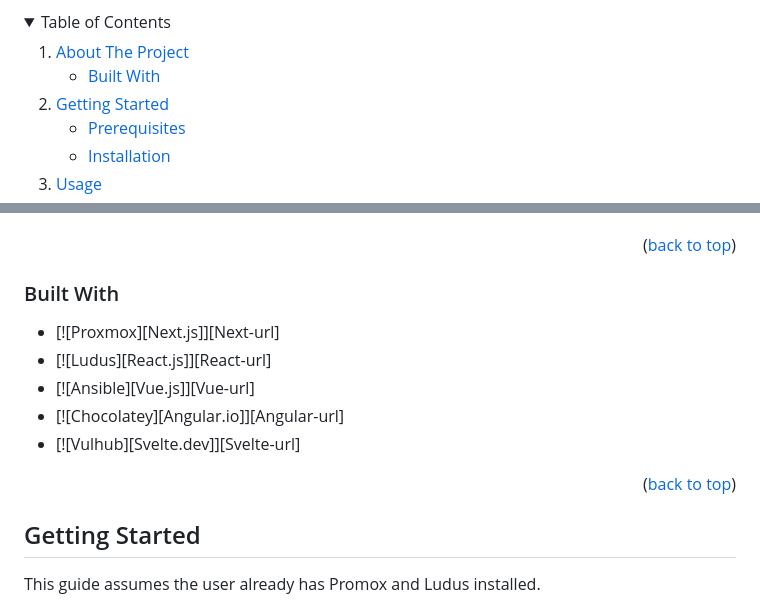
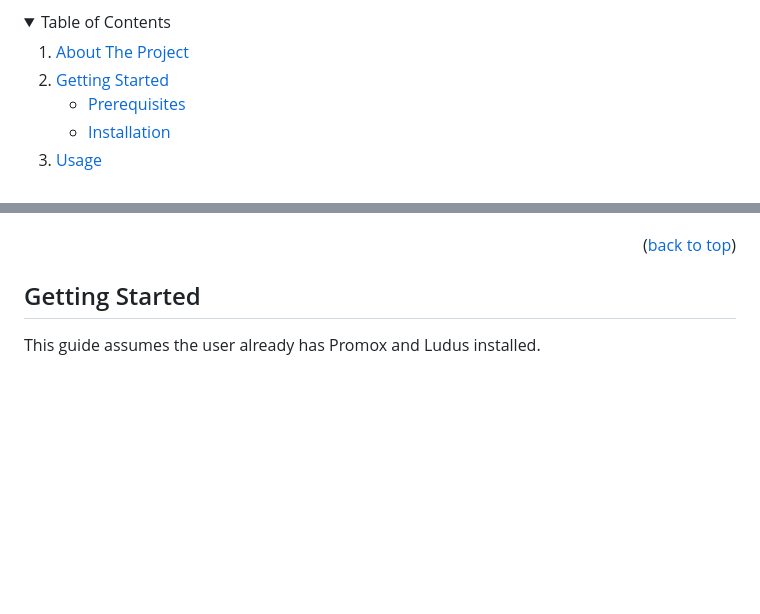
Before and after one commit to CleverNamesTaken/PivotLab, a Markdown page: README.md, 2 parts joined by grey strips. Drawn GitHub-style; folded sections open; blank space fills up the shorter version.

```diff
--- a/README.md
+++ b/README.md
@@ -30,9 +30,6 @@ This range is intended to be an exercise for cybersecurity professionals to gain
   <ol>
     <li>
       <a href="#about-the-project">About The Project</a>
-      <ul>
-        <li><a href="#built-with">Built With</a></li>
-      </ul>
     </li>
     <li>
       <a href="#getting-started">Getting Started</a>
@@ -68,17 +65,6 @@ The lab consists of three jump boxes with different web servers, and two "target
 
 <p align="right">(<a href="#readme-top">back to top</a>)</p>
 
-
-
-### Built With
-
-* [![Proxmox][Next.js]][Next-url]
-* [![Ludus][React.js]][React-url]
-* [![Ansible][Vue.js]][Vue-url]
-* [![Chocolatey][Angular.io]][Angular-url]
-* [![Vulhub][Svelte.dev]][Svelte-url]
-
-<p align="right">(<a href="#readme-top">back to top</a>)</p>
 
 ## Getting Started
 
```
Also changed, not shown: other parts of README.md (+3 -3 lines).
